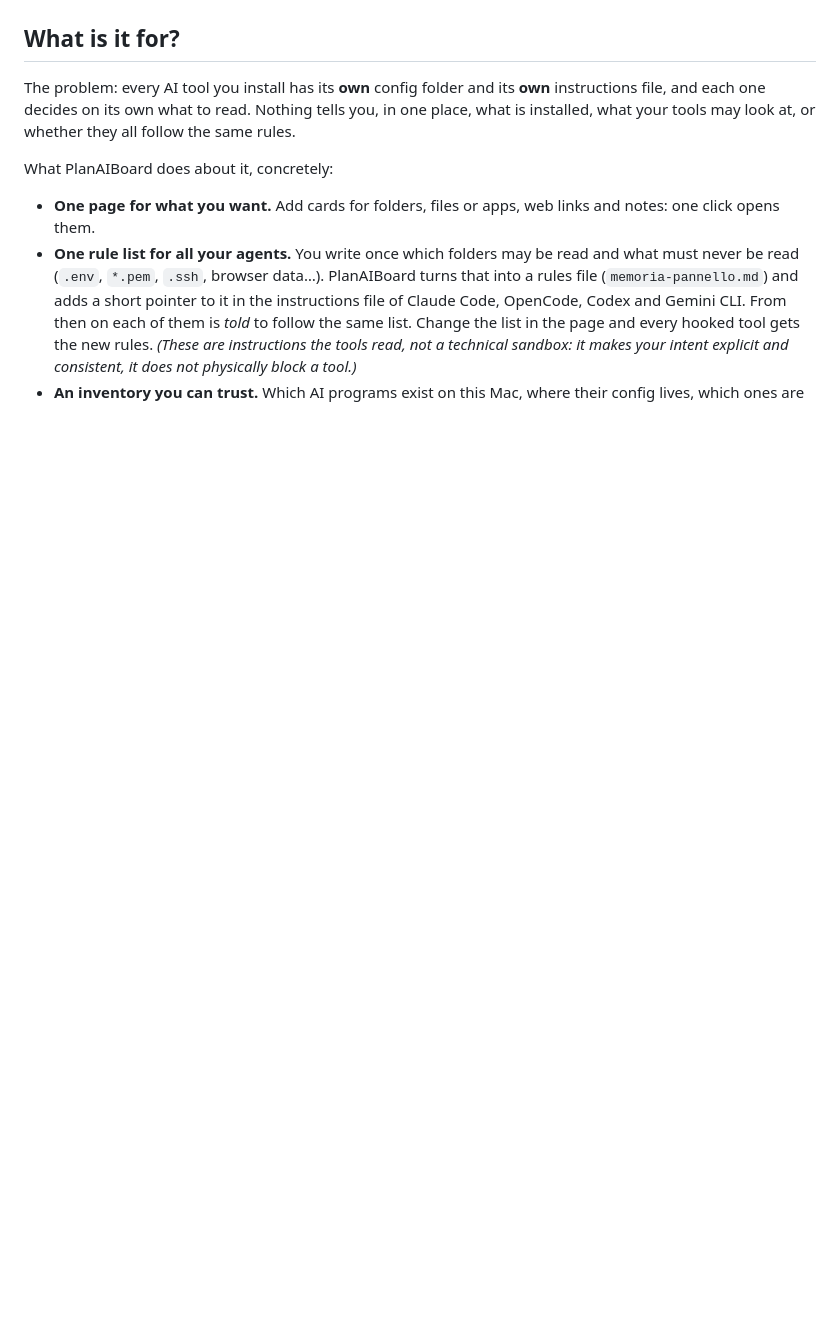
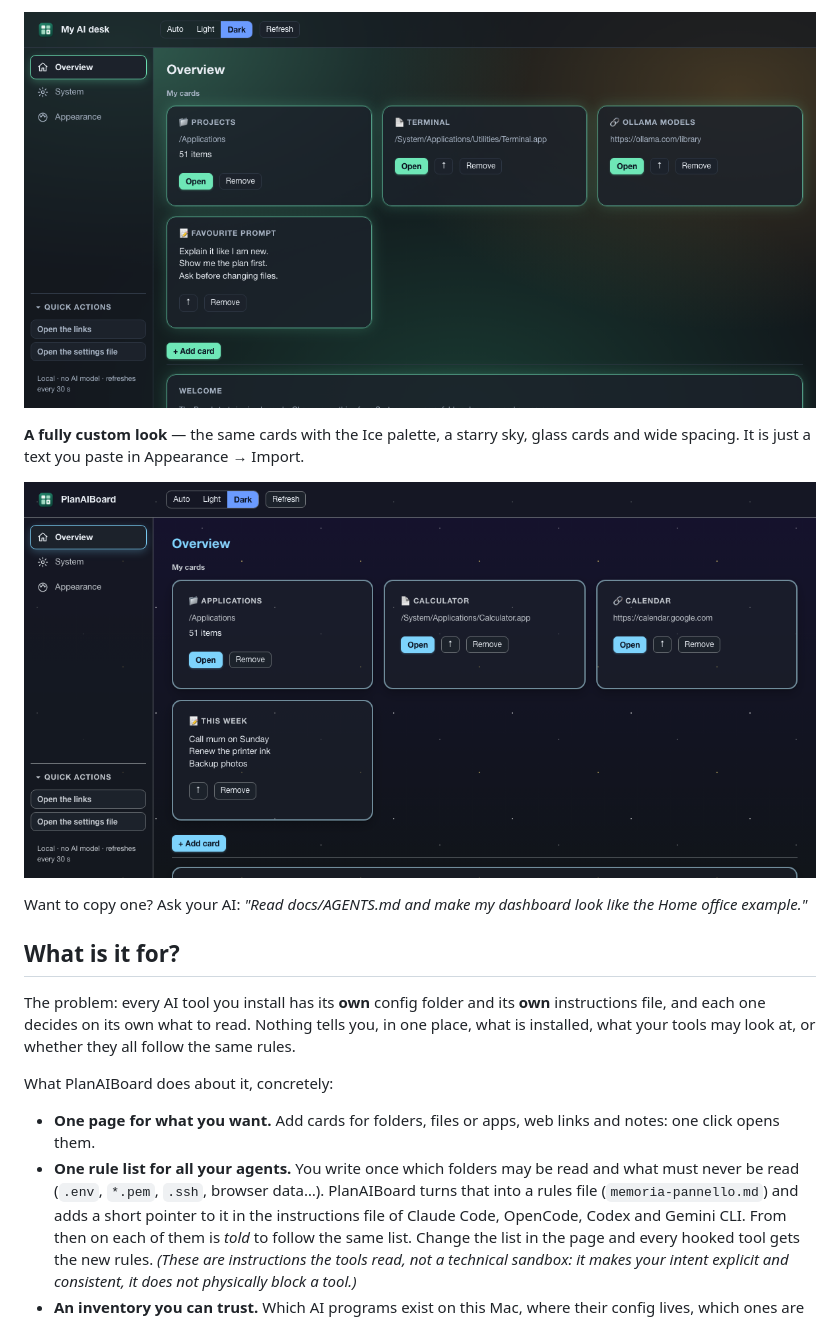
Before and after one commit to Mkseev/PlanAIBoard, a Markdown page: README.md, the part around one of its changes. Drawn GitHub-style; pictures changed too: docs/img/example-ia.png (added), docs/img/example-mio.png (added); blank space fills up the shorter version.

```diff
--- a/README.md
+++ b/README.md
@@ -49,3 +64,10 @@ It is **not** an AI, it does not call any model by itself, and it does not need
+![AI desk](docs/img/example-ia.png)
+
+**A fully custom look** — the same cards with the Ice palette, a starry sky, glass cards and wide spacing. It is just a text you paste in Appearance → Import.
+
+![Custom look](docs/img/example-mio.png)
+
+Want to copy one? Ask your AI: *"Read docs/AGENTS.md and make my dashboard look like the Home office example."*
 
 ## What is it for?
 
```
Also changed, not shown: other parts of README.md (+15 -0 lines), docs/AGENTS.md (+10 -0 lines), docs/img/example-lavoro.png (added), docs/img/example-studente.png (added), 3 other files.
